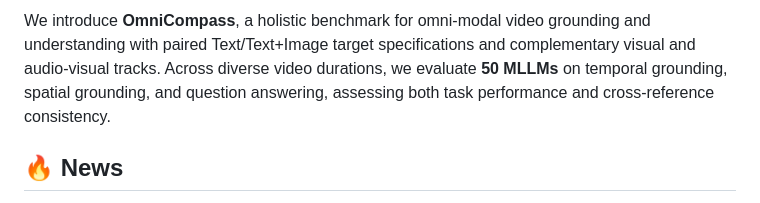
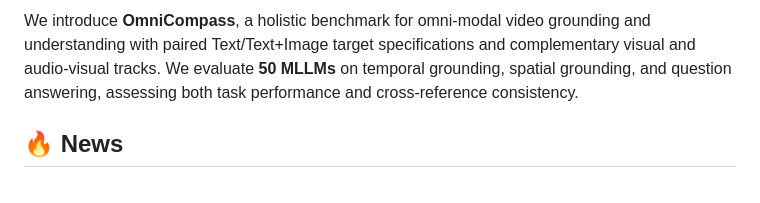
Before and after one commit to PolyU-VCLab/OmniCompass, a Markdown page: README.md, the part around the change. GitHub-like rendering.

Commit message:
Simplify model evaluation introduction

```diff
--- a/README.md
+++ b/README.md
@@ -32,8 +32,8 @@ Lei Zhang<sup>1,2</sup>
 
 We introduce **OmniCompass**, a holistic benchmark for omni-modal video grounding
 and understanding with paired Text/Text+Image target specifications and
-complementary visual and audio-visual tracks. Across diverse video durations,
-we evaluate **50 MLLMs** on temporal grounding, spatial grounding, and question
+complementary visual and audio-visual tracks.
+We evaluate **50 MLLMs** on temporal grounding, spatial grounding, and question
 answering, assessing both task performance and cross-reference consistency.
 
 ## 🔥 News
```
